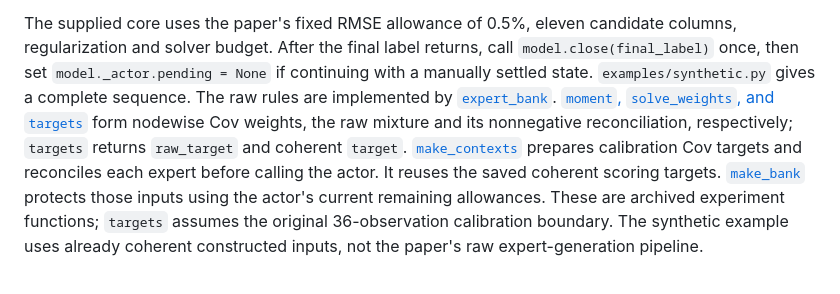
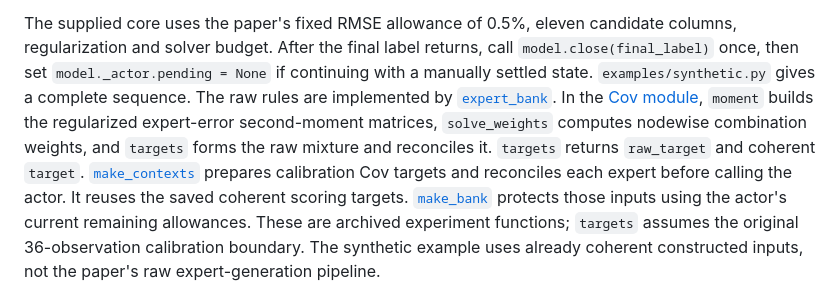
Before and after one commit to kavin027/CPOR, a Markdown page: README.md, the part around the change. Rendered like a GitHub page.

Commit message:
Specify each Cov construction function precisely

```diff
--- a/README.md
+++ b/README.md
@@ -64,9 +64,11 @@ returns, call `model.close(final_label)` once, then set
 `examples/synthetic.py` gives a complete sequence.
 The raw rules are implemented by
 [`expert_bank`](output/rr_recap_evidence_extension_20261002/frozen_core.py).
-[`moment`, `solve_weights`, and `targets`](output/rr_recap_error_dependence_20261003/method.py)
-form nodewise Cov weights, the raw mixture and its nonnegative reconciliation,
-respectively; `targets` returns `raw_target` and coherent `target`.
+In the [Cov module](output/rr_recap_error_dependence_20261003/method.py),
+`moment` builds the regularized expert-error second-moment matrices,
+`solve_weights` computes nodewise combination weights, and `targets` forms
+the raw mixture and reconciles it. `targets` returns `raw_target` and coherent
+`target`.
 [`make_contexts`](output/self_funded_policy_learning_20261013/calibration_contexts.py)
 prepares calibration Cov targets and reconciles each expert before calling the
 actor. It reuses the saved coherent scoring targets.
```
